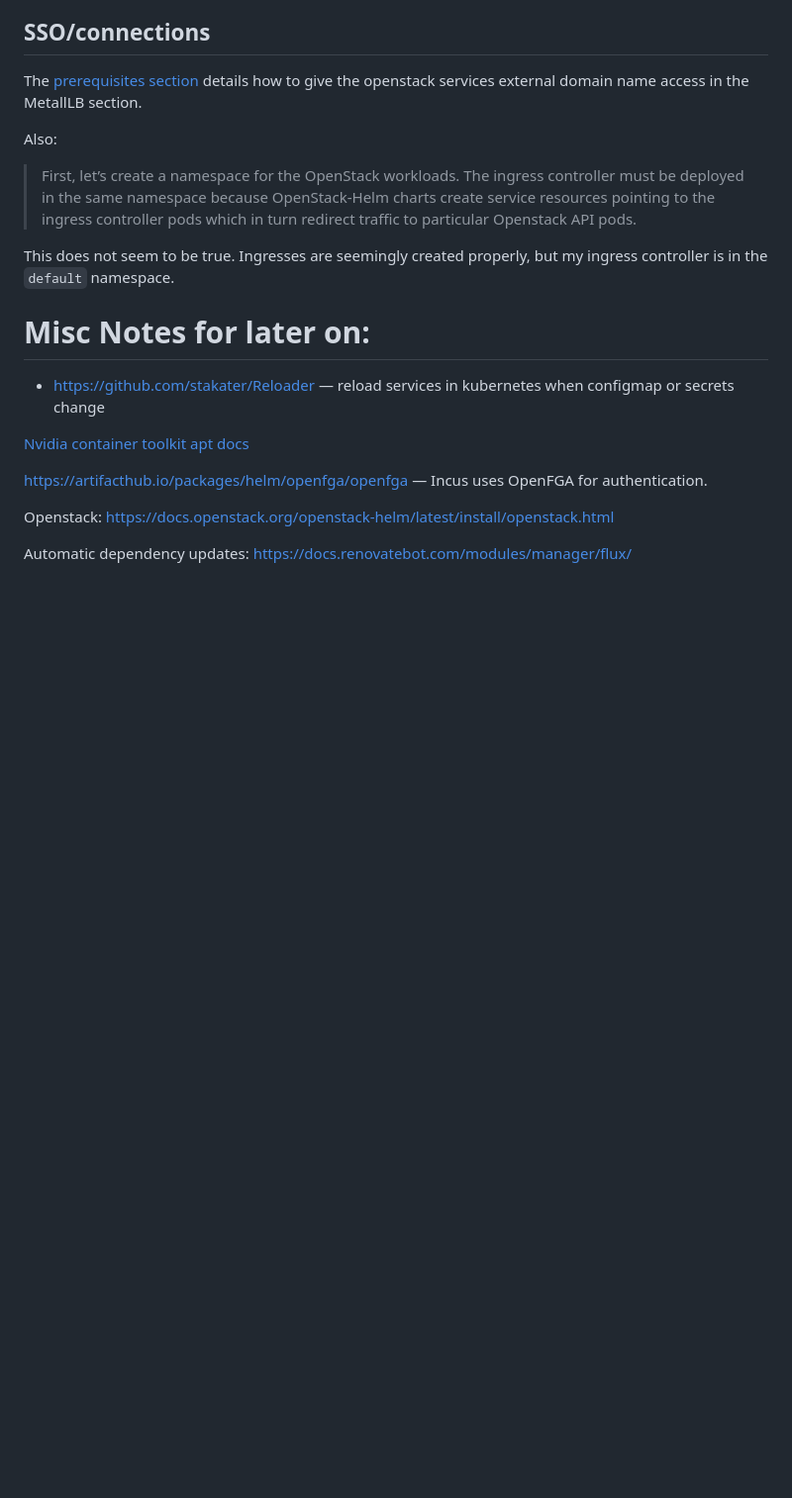
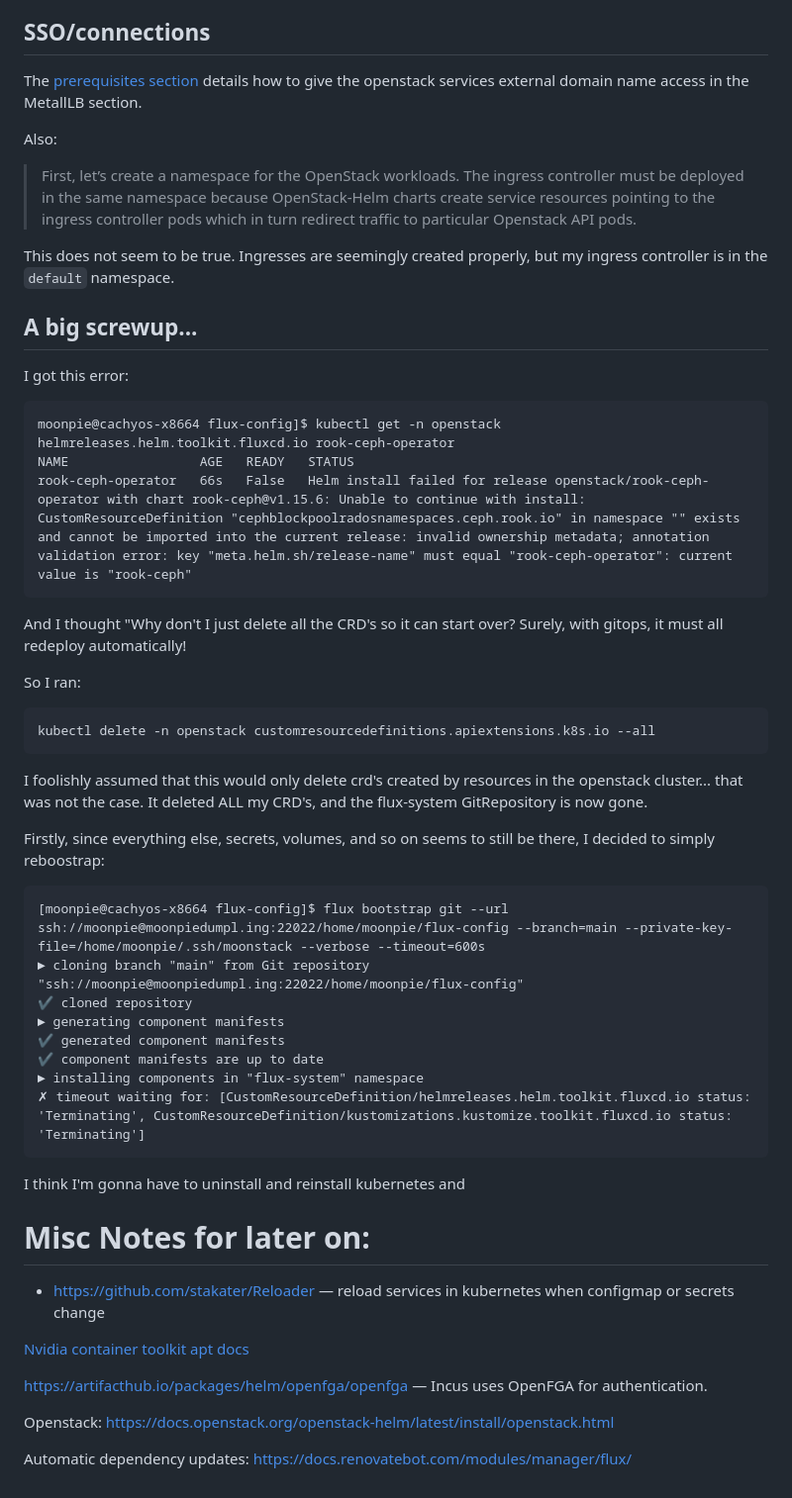
Before and after one commit to moonpiedumplings/moonpiedumplings.github.io, a Markdown page: projects/build-server-5/index.md, the part around one of its changes. Shown at 99% size. GitHub-like rendering; blank space fills up the shorter version.

````diff
--- a/projects/build-server-5/index.md
+++ b/projects/build-server-5/index.md
@@ -1803,6 +1803,42 @@ Also:
 This does not seem to be true. Ingresses are seemingly created properly, but my ingress controller is in the `default` namespace.
 
 
+## A big screwup...
+
+I got this error:
+
+```
+moonpie@cachyos-x8664 flux-config]$ kubectl get -n openstack helmreleases.helm.toolkit.fluxcd.io rook-ceph-operator
+NAME                 AGE   READY   STATUS
+rook-ceph-operator   66s   False   Helm install failed for release openstack/rook-ceph-operator with chart rook-ceph@v1.15.6: Unable to continue with install: CustomResourceDefinition "cephblockpoolradosnamespaces.ceph.rook.io" in namespace "" exists and cannot be imported into the current release: invalid ownership metadata; annotation validation error: key "meta.helm.sh/release-name" must equal "rook-ceph-operator": current value is "rook-ceph"
+```
+
+And I thought "Why don't I just delete all the CRD's so it can start over? Surely, with gitops, it must all redeploy automatically!
+
+So I ran:
+
+```
+kubectl delete -n openstack customresourcedefinitions.apiextensions.k8s.io --all
+```
+
+I foolishly assumed that this would only delete crd's created by resources in the openstack cluster... that was not the case. It deleted ALL my CRD's, and the flux-system GitRepository is now gone.
+
+Firstly, since everything else, secrets, volumes, and so on seems to still be there, I decided to simply reboostrap:
+
+```
+[moonpie@cachyos-x8664 flux-config]$ flux bootstrap git --url ssh://moonpie@moonpiedumpl.ing:22022/home/moonpie/flux-config --branch=main --private-key-file=/home/moonpie/.ssh/moonstack --verbose --timeout=600s
+► cloning branch "main" from Git repository "ssh://moonpie@moonpiedumpl.ing:22022/home/moonpie/flux-config"
+✔ cloned repository
+► generating component manifests
+✔ generated component manifests
+✔ component manifests are up to date
+► installing components in "flux-system" namespace
+✗ timeout waiting for: [CustomResourceDefinition/helmreleases.helm.toolkit.fluxcd.io status: 'Terminating', CustomResourceDefinition/kustomizations.kustomize.toolkit.fluxcd.io status: 'Terminating']
+```
+
+I think I'm gonna have to uninstall and reinstall kubernetes and
+
+
 # Misc Notes for later on:
 
 * https://github.com/stakater/Reloader — reload services in kubernetes when configmap or secrets change
````
Also changed, not shown: other parts of projects/build-server-5/index.md (+1 -1 lines).
